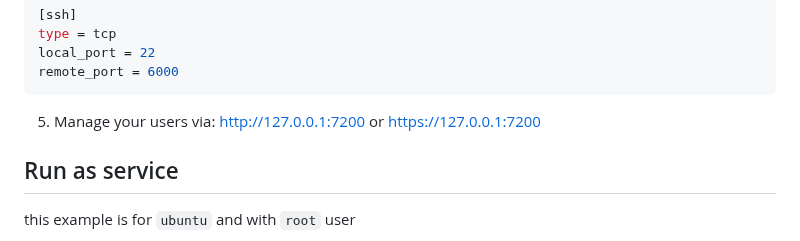
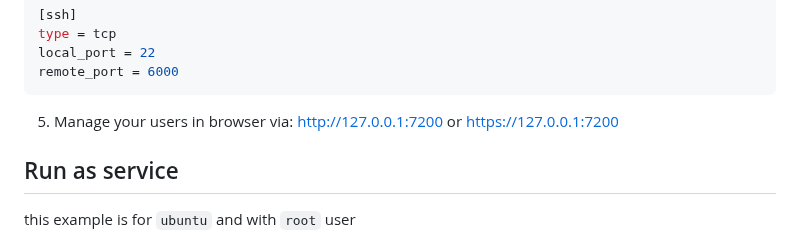
Before and after one commit to yhl452493373/frps-panel, a Markdown page: README.md, the part around the change. GitHub-like rendering.

````diff
--- a/README.md
+++ b/README.md
@@ -138,7 +138,7 @@ local_port = 22
 remote_port = 6000
 ```
 
-5. Manage your users via: http://127.0.0.1:7200 or https://127.0.0.1:7200
+5. Manage your users in browser via: http://127.0.0.1:7200 or https://127.0.0.1:7200
 
 ## Run as service
 
````
